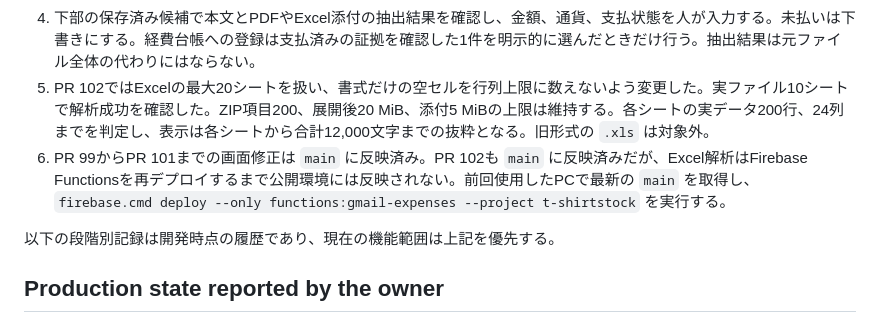
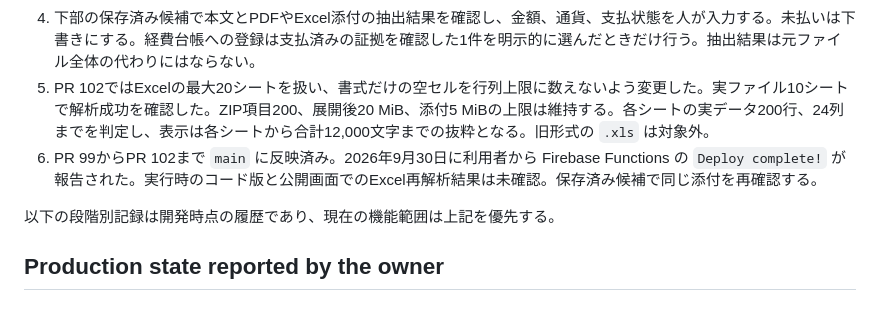
Before and after one commit to ICELOLLYjp/Sales-Manager, a Markdown page: docs/GMAIL_EXPENSE_SYNC.md, the part around the change. GitHub-like rendering.

Commit message:
Record reported Gmail Functions deployment

```diff
--- a/docs/GMAIL_EXPENSE_SYNC.md
+++ b/docs/GMAIL_EXPENSE_SYNC.md
@@ -9,7 +9,7 @@ Updated: 2026-09-30 (Japan time). Repo: `ICELOLLYjp/Sales-Manager`.
 3. 関係するメールだけ選び、「選んだ候補を保存してイベントに割り当てる」を押す。PR 101で欠落していたクリック処理を接続した。成功すると候補の保存件数とイベント割り当て件数を表示する。既存の別イベントへの割り当てや登録済み経費を上書きしない。
 4. 下部の保存済み候補で本文とPDFやExcel添付の抽出結果を確認し、金額、通貨、支払状態を人が入力する。未払いは下書きにする。経費台帳への登録は支払済みの証拠を確認した1件を明示的に選んだときだけ行う。抽出結果は元ファイル全体の代わりにはならない。
 5. PR 102ではExcelの最大20シートを扱い、書式だけの空セルを行列上限に数えないよう変更した。実ファイル10シートで解析成功を確認した。ZIP項目200、展開後20 MiB、添付5 MiBの上限は維持する。各シートの実データ200行、24列までを判定し、表示は各シートから合計12,000文字までの抜粋となる。旧形式の `.xls` は対象外。
-6. PR 99からPR 101までの画面修正は `main` に反映済み。PR 102も `main` に反映済みだが、Excel解析はFirebase Functionsを再デプロイするまで公開環境には反映されない。前回使用したPCで最新の `main` を取得し、`firebase.cmd deploy --only functions:gmail-expenses --project t-shirtstock` を実行する。
+6. PR 99からPR 102まで `main` に反映済み。2026年9月30日に利用者から Firebase Functions の `Deploy complete!` が報告された。実行時のコード版と公開画面でのExcel再解析結果は未確認。保存済み候補で同じ添付を再確認する。
 
 以下の段階別記録は開発時点の履歴であり、現在の機能範囲は上記を優先する。
 
```
